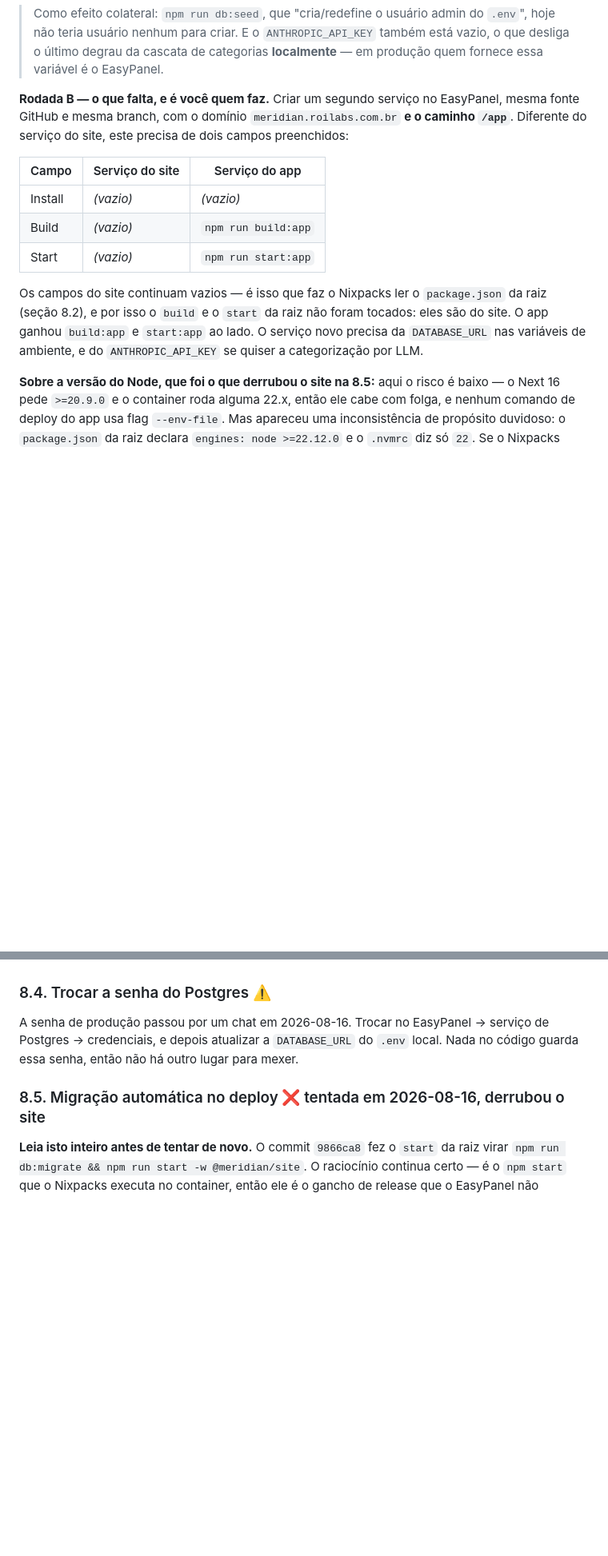
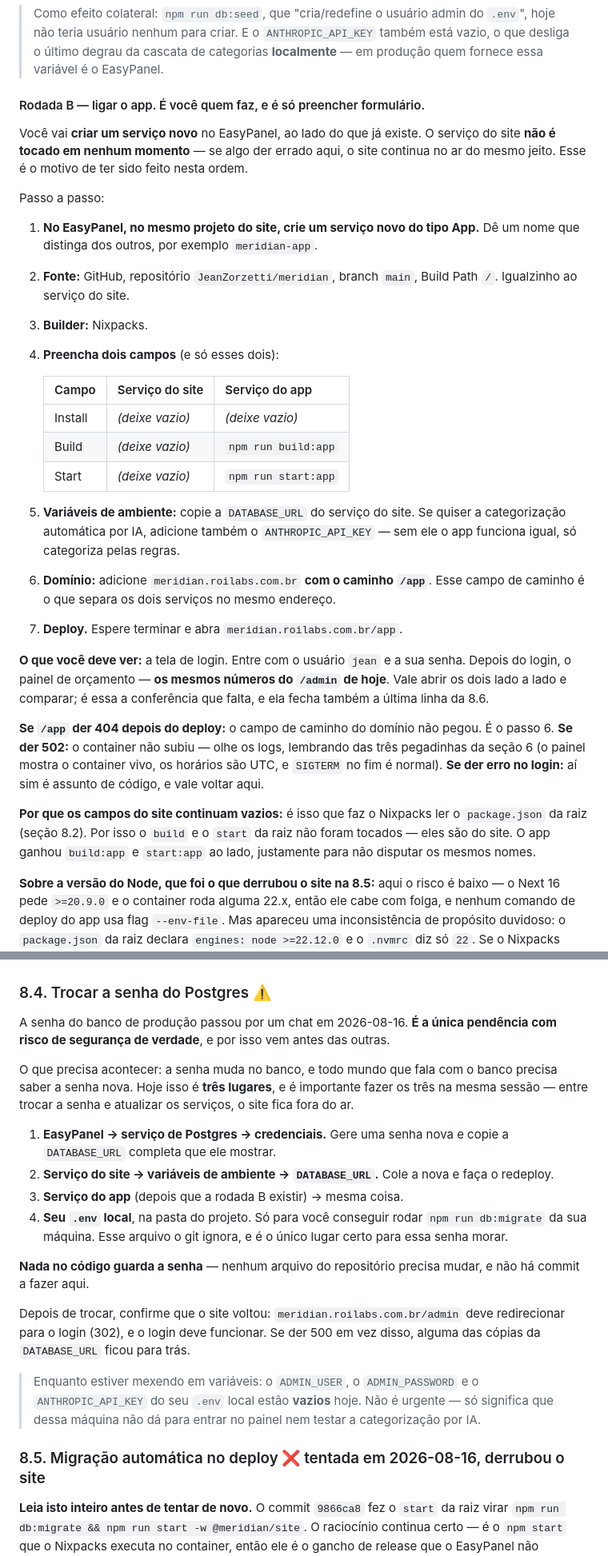
Before and after one commit to JeanZorzetti/meridian, a Markdown page: docs/HANDOFF.md, 2 parts joined by grey strips. Shown at 80% size. GitHub-like rendering; blank space fills up the shorter version.

```diff
--- a/docs/HANDOFF.md
+++ b/docs/HANDOFF.md
@@ -507,22 +563,52 @@ a página nova faz; falta bater os olhos na tela, e isso é a rodada B.
 > também está vazio, o que desliga o último degrau da cascata de categorias
 > **localmente** — em produção quem fornece essa variável é o EasyPanel.
 
-**Rodada B — o que falta, e é você quem faz.** Criar um segundo serviço no
-EasyPanel, mesma fonte GitHub e mesma branch, com o domínio
-`meridian.roilabs.com.br` **e o caminho `/app`**. Diferente do serviço do site,
-este precisa de dois campos preenchidos:
+#### Rodada B — ligar o app. É você quem faz, e é só preencher formulário.
 
-| Campo | Serviço do site | Serviço do app |
-|---|---|---|
-| Install | *(vazio)* | *(vazio)* |
-| Build | *(vazio)* | `npm run build:app` |
-| Start | *(vazio)* | `npm run start:app` |
+Você vai **criar um serviço novo** no EasyPanel, ao lado do que já existe. O
+serviço do site **não é tocado em nenhum momento** — se algo der errado aqui, o
+site continua no ar do mesmo jeito. Esse é o motivo de ter sido feito nesta
+ordem.
 
-Os campos do site continuam vazios — é isso que faz o Nixpacks ler o
-`package.json` da raiz (seção 8.2), e por isso o `build` e o `start` da raiz não
-foram tocados: eles são do site. O app ganhou `build:app` e `start:app` ao lado.
-O serviço novo precisa da `DATABASE_URL` nas variáveis de ambiente, e do
-`ANTHROPIC_API_KEY` se quiser a categorização por LLM.
+Passo a passo:
+
+1. **No EasyPanel, no mesmo projeto do site, crie um serviço novo do tipo App.**
+   Dê um nome que distinga dos outros, por exemplo `meridian-app`.
+2. **Fonte:** GitHub, repositório `JeanZorzetti/meridian`, branch `main`,
+   Build Path `/`. Igualzinho ao serviço do site.
+3. **Builder:** Nixpacks.
+4. **Preencha dois campos** (e só esses dois):
+
+   | Campo | Serviço do site | Serviço do app |
+   |---|---|---|
+   | Install | *(deixe vazio)* | *(deixe vazio)* |
+   | Build | *(deixe vazio)* | `npm run build:app` |
+   | Start | *(deixe vazio)* | `npm run start:app` |
+
+5. **Variáveis de ambiente:** copie a `DATABASE_URL` do serviço do site. Se
+   quiser a categorização automática por IA, adicione também o
+   `ANTHROPIC_API_KEY` — sem ele o app funciona igual, só categoriza pelas
+   regras.
+6. **Domínio:** adicione `meridian.roilabs.com.br` **com o caminho `/app`**. Esse
+   campo de caminho é o que separa os dois serviços no mesmo endereço.
+7. **Deploy.** Espere terminar e abra `meridian.roilabs.com.br/app`.
+
+**O que você deve ver:** a tela de login. Entre com o usuário `jean` e a sua
+senha. Depois do login, o painel de orçamento — **os mesmos números do `/admin`
+de hoje**. Vale abrir os dois lado a lado e comparar; é essa a conferência que
+falta, e ela fecha também a última linha da 8.6.
+
+**Se `/app` der 404 depois do deploy:** o campo de caminho do domínio não pegou.
+É o passo 6.
+**Se der 502:** o container não subiu — olhe os logs, lembrando das três
+pegadinhas da seção 6 (o painel mostra o container vivo, os horários são UTC, e
+`SIGTERM` no fim é normal).
+**Se der erro no login:** aí sim é assunto de código, e vale voltar aqui.
+
+**Por que os campos do site continuam vazios:** é isso que faz o Nixpacks ler o
+`package.json` da raiz (seção 8.2). Por isso o `build` e o `start` da raiz não
+foram tocados — eles são do site. O app ganhou `build:app` e `start:app` ao lado,
+justamente para não disputar os mesmos nomes.
 
 **Sobre a versão do Node, que foi o que derrubou o site na 8.5:** aqui o risco é
 baixo — o Next 16 pede `>=20.9.0` e o container roda alguma 22.x, então ele cabe
@@ -550,9 +636,34 @@ lugar novo, depois a reorganização.
 
 ### 8.4. Trocar a senha do Postgres ⚠️
 
-A senha de produção passou por um chat em 2026-08-16. Trocar no EasyPanel →
-serviço de Postgres → credenciais, e depois atualizar a `DATABASE_URL` do `.env`
-local. Nada no código guarda essa senha, então não há outro lugar para mexer.
+A senha do banco de produção passou por um chat em 2026-08-16. **É a única
+pendência com risco de segurança de verdade**, e por isso vem antes das outras.
+
+O que precisa acontecer: a senha muda no banco, e todo mundo que fala com o banco
+precisa saber a senha nova. Hoje isso é **três lugares**, e é importante fazer os
+três na mesma sessão — entre trocar a senha e atualizar os serviços, o site fica
+fora do ar.
+
+1. **EasyPanel → serviço de Postgres → credenciais.** Gere uma senha nova e
+   copie a `DATABASE_URL` completa que ele mostrar.
+2. **Serviço do site → variáveis de ambiente → `DATABASE_URL`.** Cole a nova e
+   faça o redeploy.
+3. **Serviço do app** (depois que a rodada B existir) → mesma coisa.
+4. **Seu `.env` local**, na pasta do projeto. Só para você conseguir rodar
+   `npm run db:migrate` da sua máquina. Esse arquivo o git ignora, e é o único
+   lugar certo para essa senha morar.
+
+**Nada no código guarda a senha** — nenhum arquivo do repositório precisa mudar,
+e não há commit a fazer aqui.
+
+Depois de trocar, confirme que o site voltou: `meridian.roilabs.com.br/admin`
+deve redirecionar para o login (302), e o login deve funcionar. Se der 500 em vez
+disso, alguma das cópias da `DATABASE_URL` ficou para trás.
+
+> Enquanto estiver mexendo em variáveis: o `ADMIN_USER`, o `ADMIN_PASSWORD` e o
+> `ANTHROPIC_API_KEY` do seu `.env` local estão **vazios** hoje. Não é urgente —
+> só significa que dessa máquina não dá para entrar no painel nem testar a
+> categorização por IA.
 
 ### 8.5. Migração automática no deploy ❌ tentada em 2026-08-16, derrubou o site
 
```
Also changed, not shown: other parts of docs/HANDOFF.md (+64 -8 lines).
